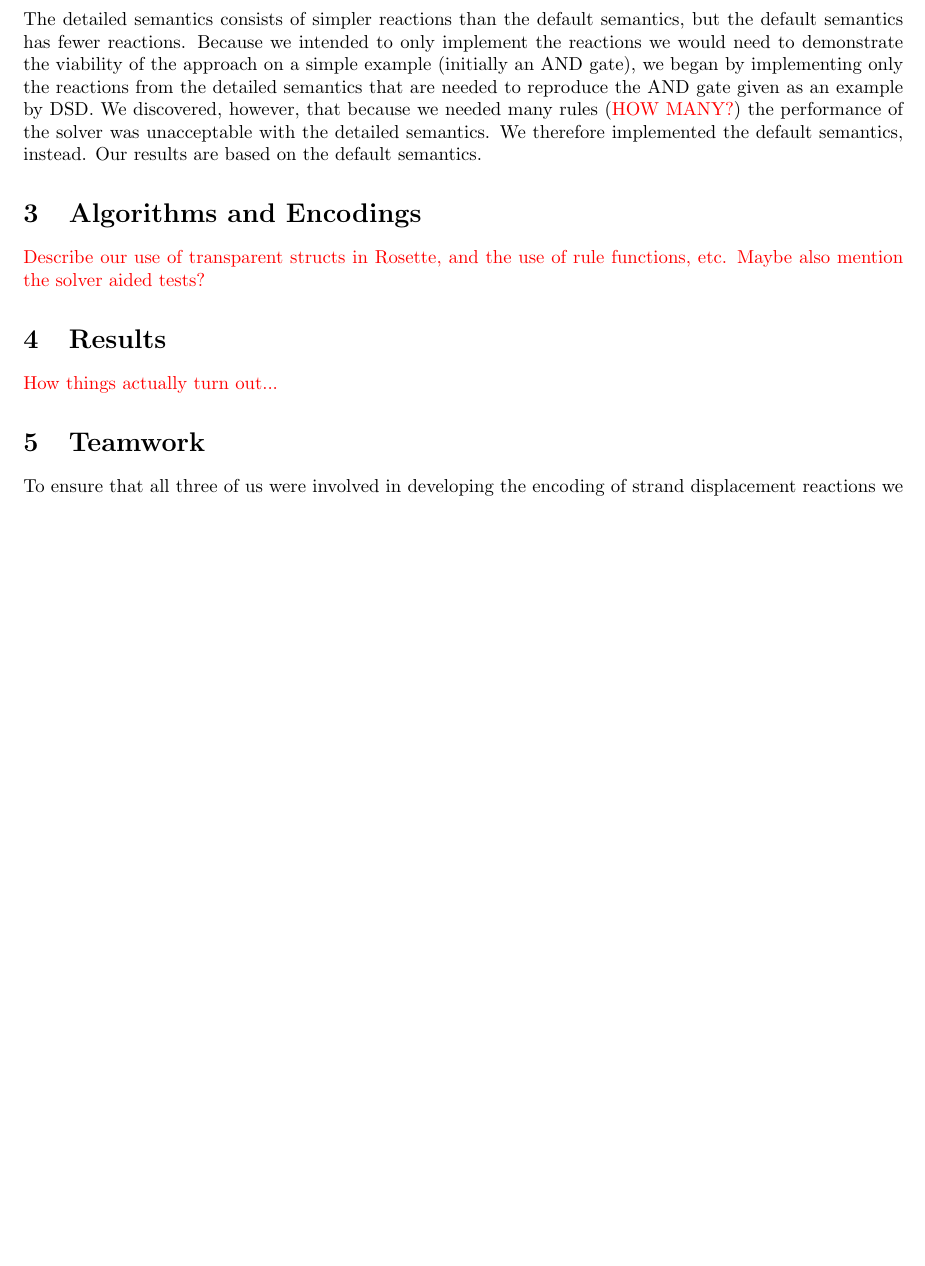
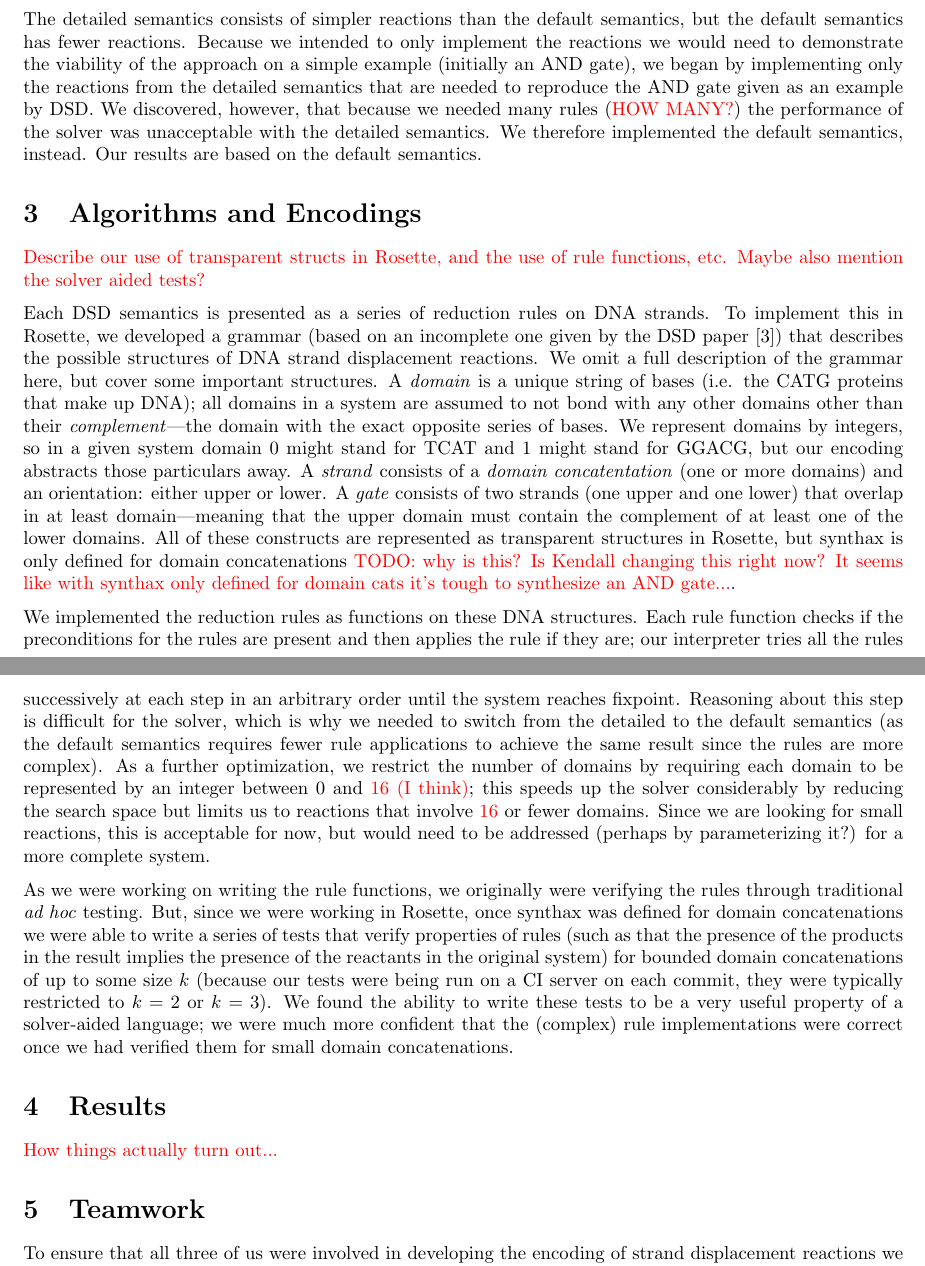
Before and after one commit to gussmith23/dsd-synthesis, a LaTeX document (report/report.tex): part of page 2 of 3 before the commit and two parts of pages 2 and 3 of 4 after it, the two joined at a grey line, cut so that both start at the same text, the shorter picture padded with empty space. Compiled offline with pdfLaTeX.

Commit message:
drafted the third section, which talks about the encoding of gates, strands, etc; about domain concatenation synthax; and about the solver aided tests, which I've classified as bounded verification, bounded by domain cat size

```diff
--- a/report/report.tex
+++ b/report/report.tex
@@ -122,6 +122,59 @@ default semantics, instead. Our results are based on the default semantics.
   and the use of rule functions, etc. Maybe also mention the solver
   aided tests?}
 
+Each DSD semantics is presented as a series of reduction rules on DNA
+strands.  To implement this in Rosette, we developed a grammar (based
+on an incomplete one given by the DSD paper~\cite{dsd}) that describes
+the possible structures of DNA strand displacement reactions. We omit
+a full description of the grammar here, but cover some important
+structures.  A \emph{domain} is a unique string of bases (i.e. the
+CATG proteins that make up DNA); all domains in a system are assumed
+to not bond with any other domains other than their
+\emph{complement}---the domain with the exact opposite series of
+bases. We represent domains by integers, so in a given system domain 0
+might stand for TCAT and 1 might stand for GGACG, but our encoding
+abstracts those particulars away. A \emph{strand} consists of a
+\emph{domain concatentation} (one or more domains) and an orientation:
+either upper or lower.  A \emph{gate} consists of two strands (one
+upper and one lower) that overlap in at least domain---meaning that
+the upper domain must contain the complement of at least one of the
+lower domains. All of these constructs are represented as transparent
+structures in Rosette, but synthax is only defined for domain
+concatenations \textcolor{red}{TODO: why is this? Is Kendall changing
+  this right now? It seems like with synthax only defined for domain
+  cats it's tough to synthesize an AND gate...}.
+
+We implemented the reduction rules as functions on these DNA
+structures.  Each rule function checks if the preconditions for the
+rules are present and then applies the rule if they are; our
+interpreter tries all the rules successively at each step in an
+arbitrary order until the system reaches fixpoint. Reasoning about
+this step is difficult for the solver, which is why we needed to
+switch from the detailed to the default semantics (as the default
+semantics requires fewer rule applications to achieve the same result
+since the rules are more complex). As a further optimization, we
+restrict the number of domains by requiring each domain to be
+represented by an integer between 0 and \textcolor{red}{16 (I think)};
+this speeds up the solver considerably by reducing the search space
+but limits us to reactions that involve \textcolor{red}{16} or fewer
+domains. Since we are looking for small reactions, this is acceptable
+for now, but would need to be addressed (perhaps by parameterizing
+it?) for a more complete system.
+
+As we were working on writing the rule functions, we originally were
+verifying the rules through traditional \emph{ad hoc} testing. But,
+since we were working in Rosette, once synthax was defined for domain
+concatenations we were able to write a series of tests that verify
+properties of rules (such as that the presence of the products in the
+result implies the presence of the reactants in the original system)
+for bounded domain concatenations of up to some size $k$ (because our
+tests were being run on a CI server on each commit, they were
+typically restricted to $k=2$ or $k=3$). We found the ability to write
+these tests to be a very useful property of a solver-aided language;
+we were much more confident that the (complex) rule implementations
+were correct once we had verified them for small domain
+concatenations.
+
 \section{Results}
 
 \textcolor{red}{How things actually turn out...}
```
